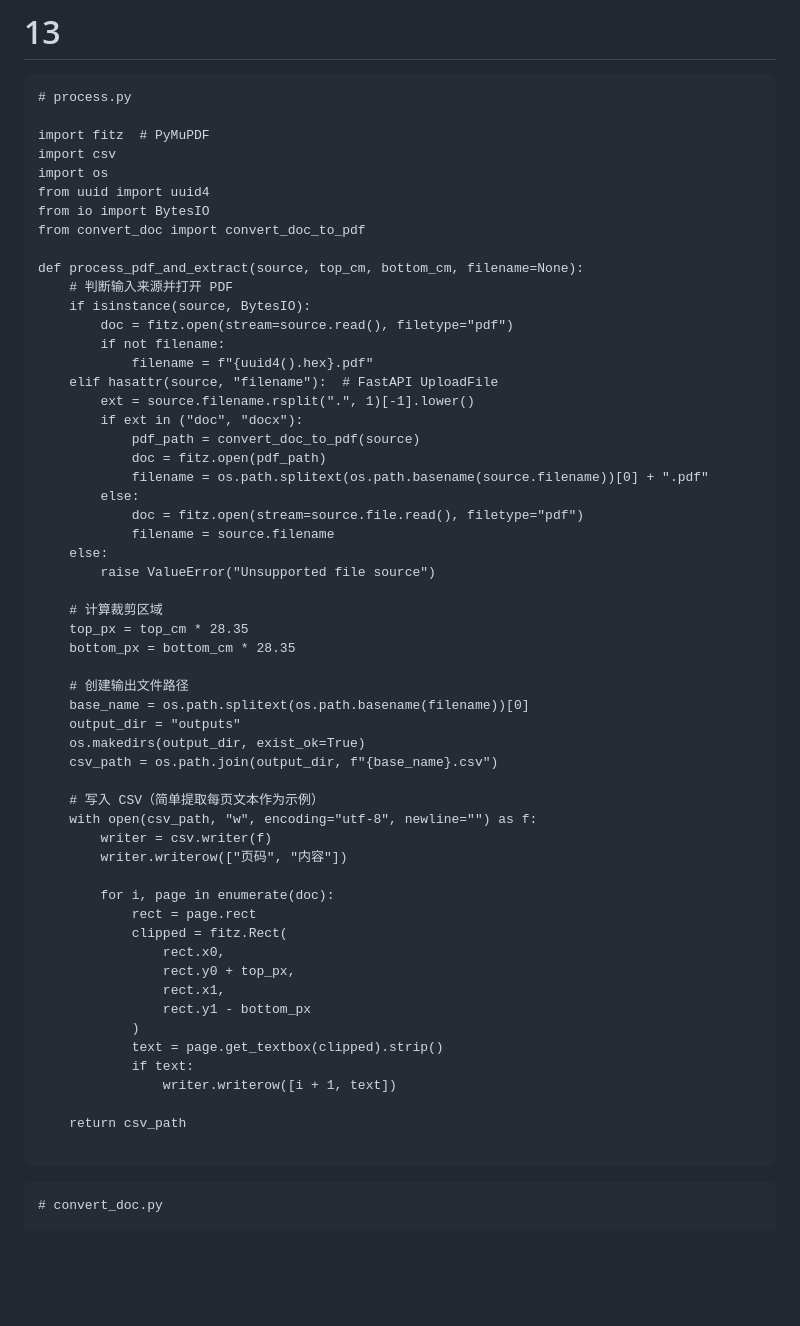
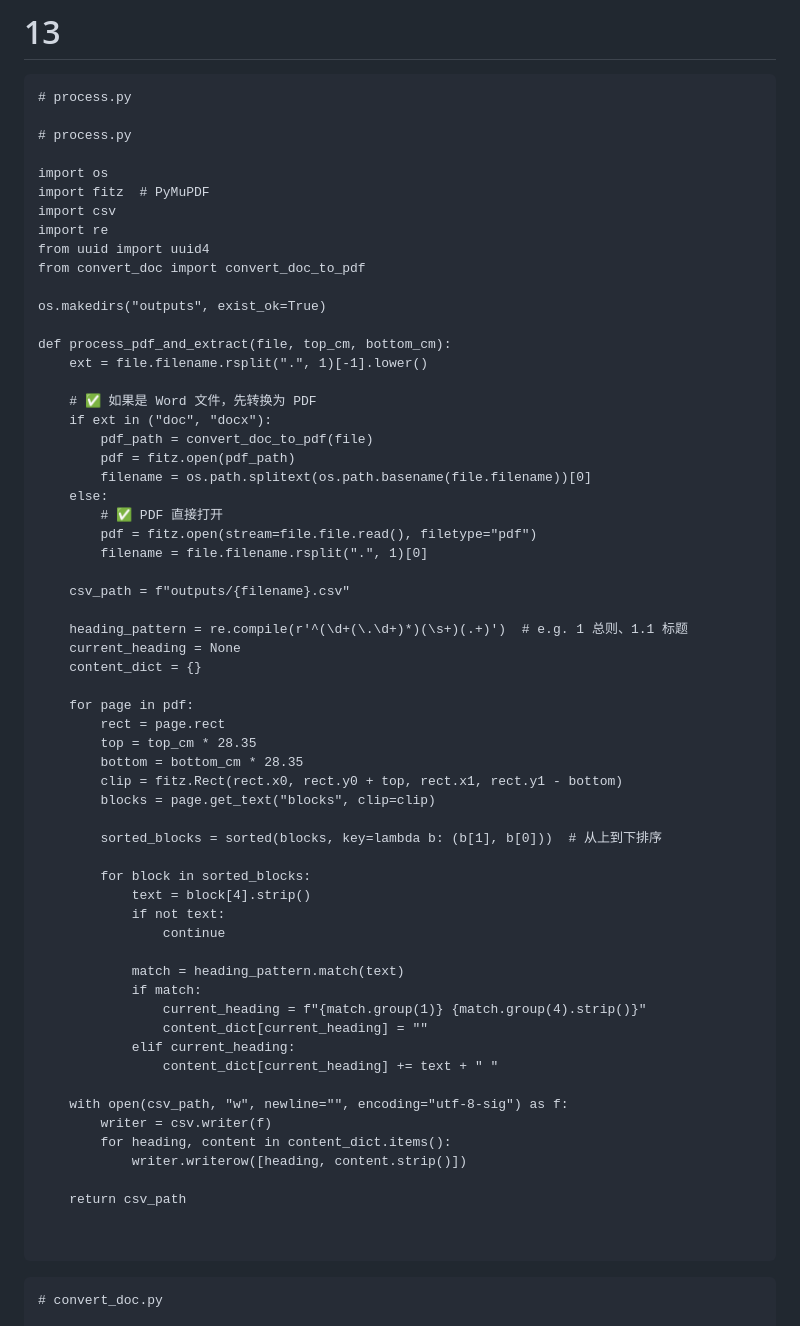
Before and after one commit to xin1/Agent, a Markdown page: 教程/new.md, the part around the change. Drawn GitHub-style; blank space fills up the shorter version.

````diff
--- a/教程/new.md
+++ b/教程/new.md
@@ -2,59 +2,64 @@
 ```
 # process.py
 
+# process.py
+
+import os
 import fitz  # PyMuPDF
 import csv
-import os
+import re
 from uuid import uuid4
-from io import BytesIO
 from convert_doc import convert_doc_to_pdf
 
-def process_pdf_and_extract(source, top_cm, bottom_cm, filename=None):
-    # 判断输入来源并打开 PDF
-    if isinstance(source, BytesIO):
-        doc = fitz.open(stream=source.read(), filetype="pdf")
-        if not filename:
-            filename = f"{uuid4().hex}.pdf"
-    elif hasattr(source, "filename"):  # FastAPI UploadFile
-        ext = source.filename.rsplit(".", 1)[-1].lower()
-        if ext in ("doc", "docx"):
-            pdf_path = convert_doc_to_pdf(source)
-            doc = fitz.open(pdf_path)
-            filename = os.path.splitext(os.path.basename(source.filename))[0] + ".pdf"
-        else:
-            doc = fitz.open(stream=source.file.read(), filetype="pdf")
-            filename = source.filename
+os.makedirs("outputs", exist_ok=True)
+
+def process_pdf_and_extract(file, top_cm, bottom_cm):
+    ext = file.filename.rsplit(".", 1)[-1].lower()
+
+    # ✅ 如果是 Word 文件，先转换为 PDF
+    if ext in ("doc", "docx"):
+        pdf_path = convert_doc_to_pdf(file)
+        pdf = fitz.open(pdf_path)
+        filename = os.path.splitext(os.path.basename(file.filename))[0]
     else:
-        raise ValueError("Unsupported file source")
+        # ✅ PDF 直接打开
+        pdf = fitz.open(stream=file.file.read(), filetype="pdf")
+        filename = file.filename.rsplit(".", 1)[0]
 
-    # 计算裁剪区域
-    top_px = top_cm * 28.35
-    bottom_px = bottom_cm * 28.35
+    csv_path = f"outputs/{filename}.csv"
 
-    # 创建输出文件路径
-    base_name = os.path.splitext(os.path.basename(filename))[0]
-    output_dir = "outputs"
-    os.makedirs(output_dir, exist_ok=True)
-    csv_path = os.path.join(output_dir, f"{base_name}.csv")
+    heading_pattern = re.compile(r'^(\d+(\.\d+)*)(\s+)(.+)')  # e.g. 1 总则、1.1 标题
+    current_heading = None
+    content_dict = {}
 
-    # 写入 CSV（简单提取每页文本作为示例）
-    with open(csv_path, "w", encoding="utf-8", newline="") as f:
+    for page in pdf:
+        rect = page.rect
+        top = top_cm * 28.35
+        bottom = bottom_cm * 28.35
+        clip = fitz.Rect(rect.x0, rect.y0 + top, rect.x1, rect.y1 - bottom)
+        blocks = page.get_text("blocks", clip=clip)
+
+        sorted_blocks = sorted(blocks, key=lambda b: (b[1], b[0]))  # 从上到下排序
+
+        for block in sorted_blocks:
+            text = block[4].strip()
+            if not text:
+                continue
+
+            match = heading_pattern.match(text)
+            if match:
+                current_heading = f"{match.group(1)} {match.group(4).strip()}"
+                content_dict[current_heading] = ""
+            elif current_heading:
+                content_dict[current_heading] += text + " "
+
+    with open(csv_path, "w", newline="", encoding="utf-8-sig") as f:
         writer = csv.writer(f)
-        writer.writerow(["页码", "内容"])
-
-        for i, page in enumerate(doc):
-            rect = page.rect
-            clipped = fitz.Rect(
-                rect.x0,
-                rect.y0 + top_px,
-                rect.x1,
-                rect.y1 - bottom_px
-            )
-            text = page.get_textbox(clipped).strip()
-            if text:
-                writer.writerow([i + 1, text])
+        for heading, content in content_dict.items():
+            writer.writerow([heading, content.strip()])
 
     return csv_path
+
 
 ```
 ```
````
